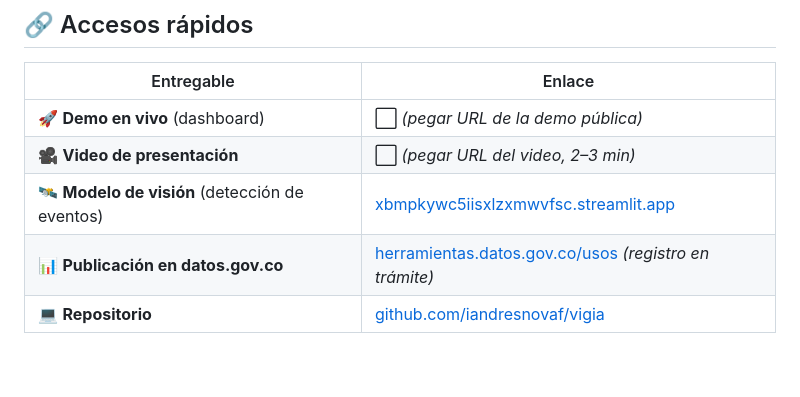
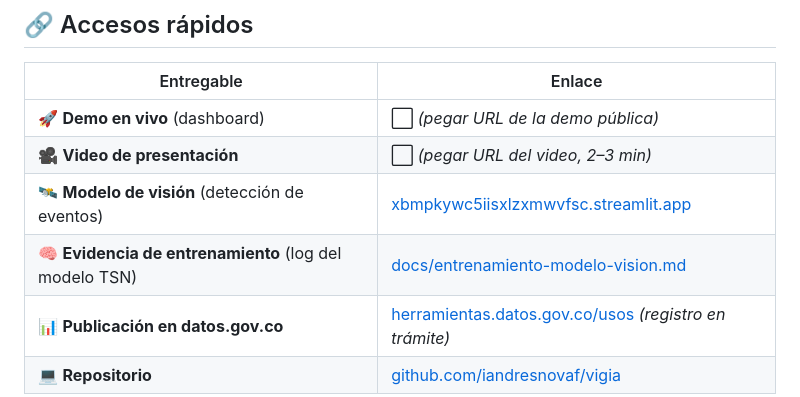
Before and after one commit to iandresnovaf/vigia, a Markdown page: README.md, the part around the change. Rendered like a GitHub page; blank space fills up the shorter version.

Commit message:
docs: enlaza la evidencia de entrenamiento del modelo en Accesos rápidos

```diff
--- a/README.md
+++ b/README.md
@@ -27,6 +27,7 @@ Categorías: **Sostenibilidad y Medio Ambiente** · **Innovación Social (Seguri
 | 🚀 **Demo en vivo** (dashboard) | ⬜ _(pegar URL de la demo pública)_ |
 | 🎥 **Video de presentación** | ⬜ _(pegar URL del video, 2–3 min)_ |
 | 🛰️ **Modelo de visión** (detección de eventos) | [xbmpkywc5iisxlzxmwvfsc.streamlit.app](https://xbmpkywc5iisxlzxmwvfsc.streamlit.app/) |
+| 🧠 **Evidencia de entrenamiento** (log del modelo TSN) | [docs/entrenamiento-modelo-vision.md](docs/entrenamiento-modelo-vision.md) |
 | 📊 **Publicación en datos.gov.co** | [herramientas.datos.gov.co/usos](https://herramientas.datos.gov.co/usos) _(registro en trámite)_ |
 | 💻 **Repositorio** | [github.com/iandresnovaf/vigia](https://github.com/iandresnovaf/vigia) |
 
```
